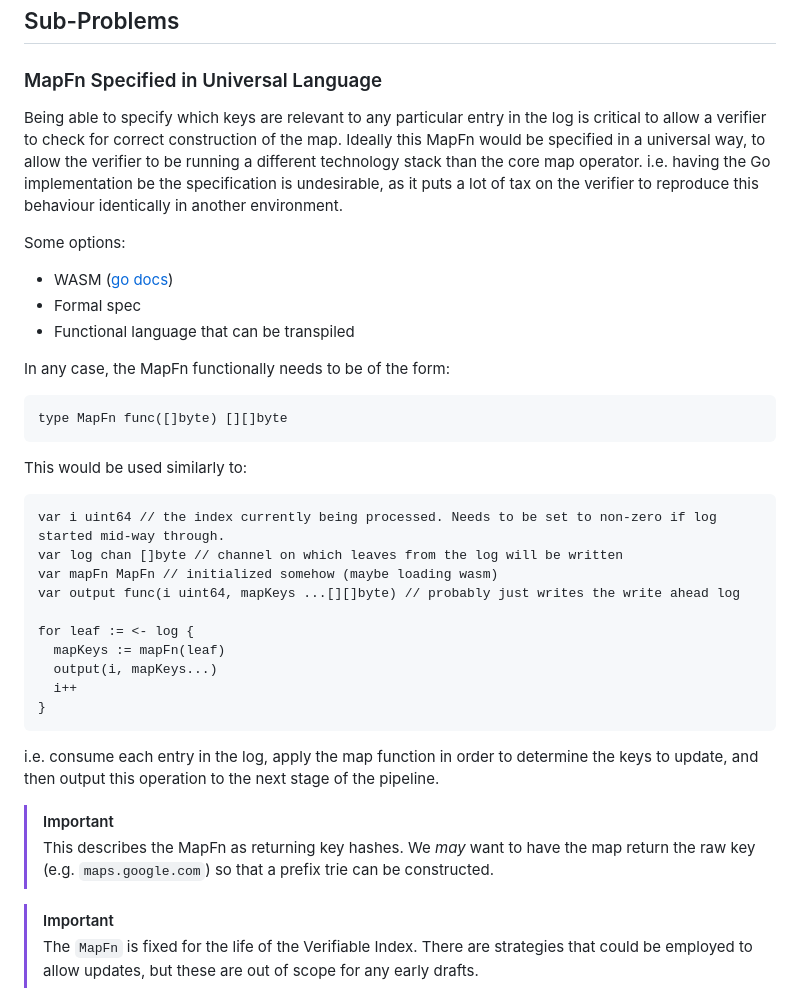
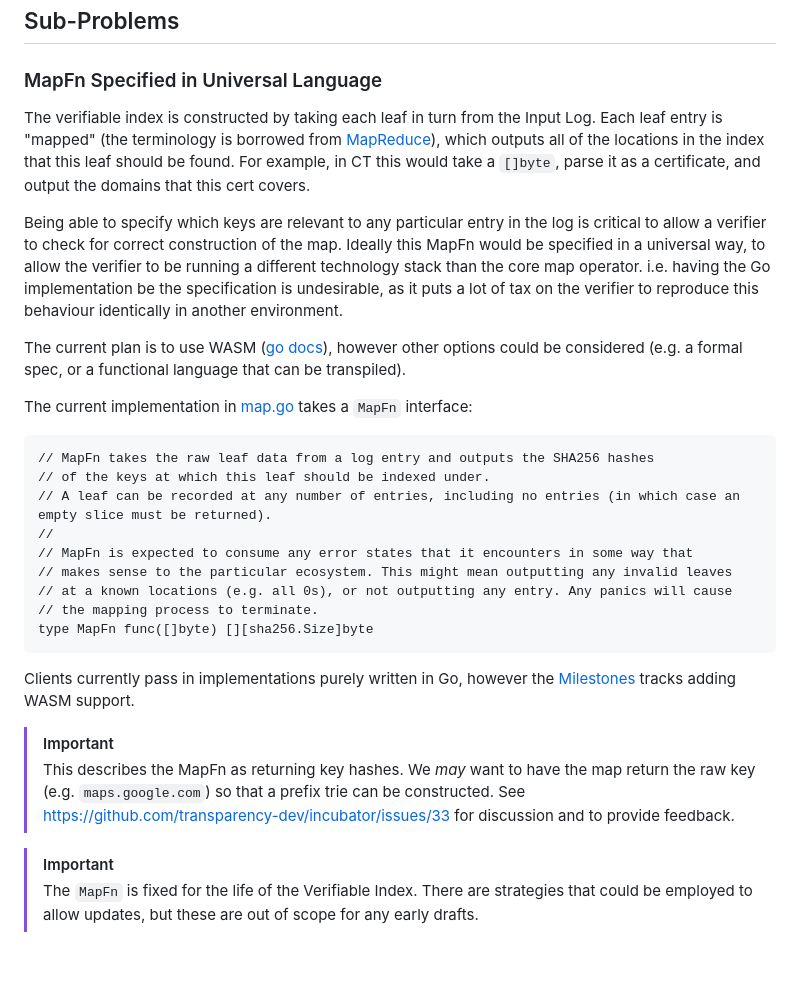
Before and after one commit to transparency-dev/incubator, a Markdown page: vindex/README.md, the part around the change. Rendered like a GitHub page; blank space fills up the shorter version.

Commit message:
[VIndex] Update docs on MapFn (#35)

````diff
--- a/vindex/README.md
+++ b/vindex/README.md
@@ -104,40 +104,34 @@ The verifier builds a map at the same size as the verifiable index and if the ma
 
 ### MapFn Specified in Universal Language
 
+The verifiable index is constructed by taking each leaf in turn from the Input Log.
+Each leaf entry is "mapped" (the terminology is borrowed from [MapReduce](https://en.wikipedia.org/wiki/MapReduce#Map_function)), which outputs all of the locations in the index that this leaf should be found.
+For example, in CT this would take a `[]byte`, parse it as a certificate, and output the domains that this cert covers.
+
 Being able to specify which keys are relevant to any particular entry in the log is critical to allow a verifier to check for correct construction of the map. Ideally this MapFn would be specified in a universal way, to allow the verifier to be running a different technology stack than the core map operator. i.e. having the Go implementation be the specification is undesirable, as it puts a lot of tax on the verifier to reproduce this behaviour identically in another environment.
 
-Some options:
+The current plan is to use WASM ([go docs](https://go.dev/wiki/WebAssembly)), however other options could be considered (e.g. a formal spec, or a functional language that can be transpiled).
 
-* WASM ([go docs](https://go.dev/wiki/WebAssembly))
-* Formal spec
-* Functional language that can be transpiled
-
-In any case, the MapFn functionally needs to be of the form:
+The current implementation in [map.go](./map.go) takes a `MapFn` interface:
 
 ```
-type MapFn func([]byte) [][]byte
+// MapFn takes the raw leaf data from a log entry and outputs the SHA256 hashes
+// of the keys at which this leaf should be indexed under.
+// A leaf can be recorded at any number of entries, including no entries (in which case an empty slice must be returned).
+//
+// MapFn is expected to consume any error states that it encounters in some way that
+// makes sense to the particular ecosystem. This might mean outputting any invalid leaves
+// at a known locations (e.g. all 0s), or not outputting any entry. Any panics will cause
+// the mapping process to terminate.
+type MapFn func([]byte) [][sha256.Size]byte
 ```
 
-This would be used similarly to:
-
-```
-var i uint64 // the index currently being processed. Needs to be set to non-zero if log started mid-way through.
-var log chan []byte // channel on which leaves from the log will be written
-var mapFn MapFn // initialized somehow (maybe loading wasm)
-var output func(i uint64, mapKeys ...[][]byte) // probably just writes the write ahead log
-
-for leaf := <- log {
-  mapKeys := mapFn(leaf)
-  output(i, mapKeys...)
-  i++
-}
-```
-
-i.e. consume each entry in the log, apply the map function in order to determine the keys to update, and then output this operation to the next stage of the pipeline.
+Clients currently pass in implementations purely written in Go, however the [Milestones](#milestones) tracks adding WASM support.
 
 > [!IMPORTANT]
 > This describes the MapFn as returning key hashes.
 > We _may_ want to have the map return the raw key (e.g. `maps.google.com`) so that a prefix trie can be constructed.
+> See https://github.com/transparency-dev/incubator/issues/33 for discussion and to provide feedback.
 
 > [!IMPORTANT]
 > The `MapFn` is fixed for the life of the Verifiable Index.
````
